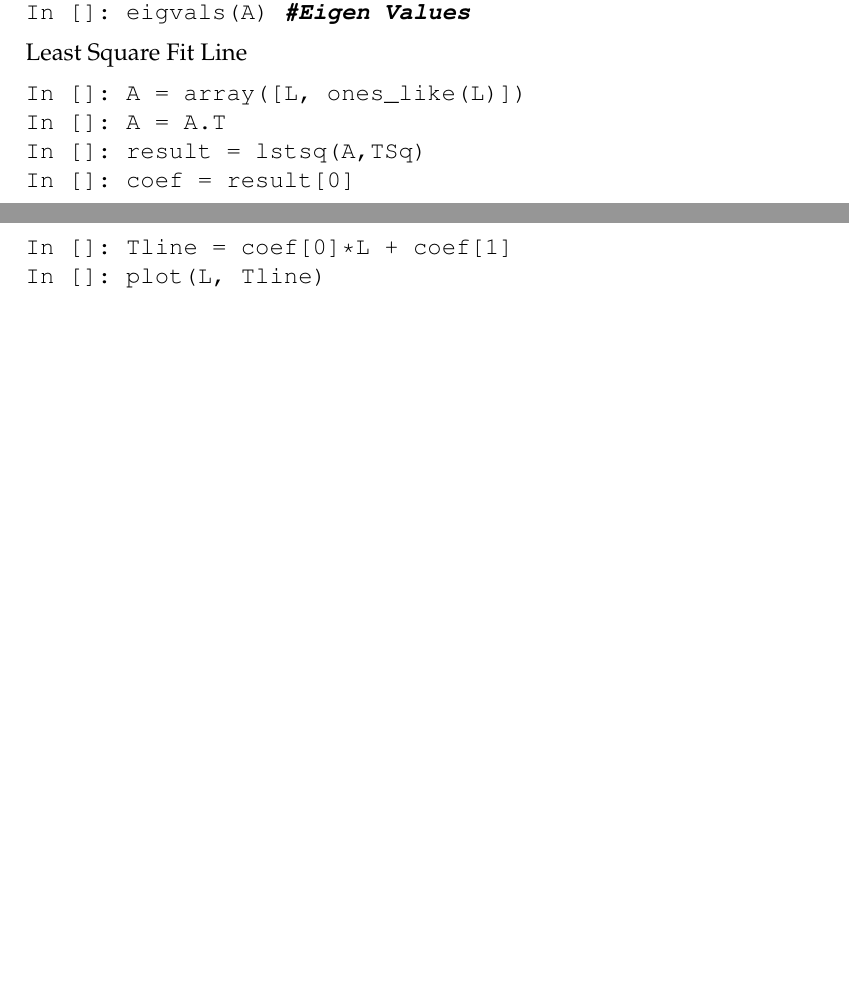
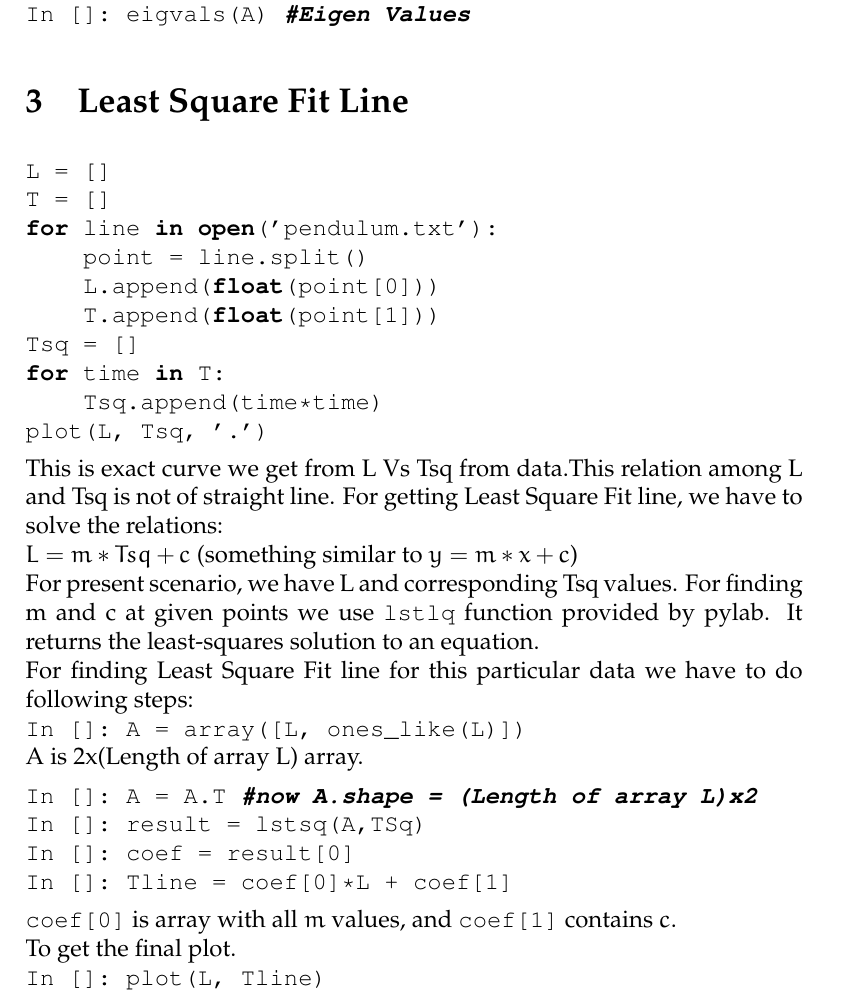
Before and after one commit to FOSSEE/workshops, a LaTeX document (day1/cheatsheet4.tex): two parts of pages 4 and 5 of 5 before the commit and part of page 5 of 5 after it, the two joined at a grey line, cut so that both start at the same text, the shorter picture padded with empty space. Compiled offline with pdfLaTeX.

Commit message:
Modified cheat sheet of session 4 day 1.

```diff
--- a/day1/cheatsheet4.tex
+++ b/day1/cheatsheet4.tex
@@ -172,14 +171,33 @@ In []: eigvals(A) #Eigen Values
 %% \begin{lstlisting}
 %% In []: svd(A)
 %% \end{lstlisting}
-Least Square Fit Line
+\section{Least Square Fit Line}
 \begin{lstlisting}
-In []: A = array([L, ones_like(L)])
-In []: A = A.T
+L = []
+T = []
+for line in open('pendulum.txt'):
+    point = line.split()
+    L.append(float(point[0]))
+    T.append(float(point[1]))
+Tsq = []
+for time in T:
+    Tsq.append(time*time)
+plot(L, Tsq, '.')
+\end{lstlisting}
+This is exact curve we get from L Vs Tsq from data.This relation among L and Tsq is not of straight line. For getting Least Square Fit line, we have to solve the relations:\\
+$L=m*Tsq+c$ (something similar to $y=m*x+c$)\\
+For present scenario, we have L and corresponding Tsq values. For finding m and c at given points we use \typ{lstlq} function provided by pylab. It returns the least-squares solution to an equation. \\
+For finding Least Square Fit line for this particular data we have to do following steps:\\
+\typ{In []: A = array([L, ones\_like(L)])}\\
+A is 2x(Length of array L) array.
+\begin{lstlisting}
+In []: A = A.T #now A.shape = (Length of array L)x2
 In []: result = lstsq(A,TSq)
 In []: coef = result[0]
 In []: Tline = coef[0]*L + coef[1]
-In []: plot(L, Tline)
 \end{lstlisting}
+\typ{coef[0]} is array with all $m$ values, and \typ{coef[1]} contains $c$.\\
+To get the final plot.\\
+\typ{In []: plot(L, Tline)}
 
 \end{document}
```
Also changed, not shown: day1/cheatsheet4.tex (7 more changed lines).
